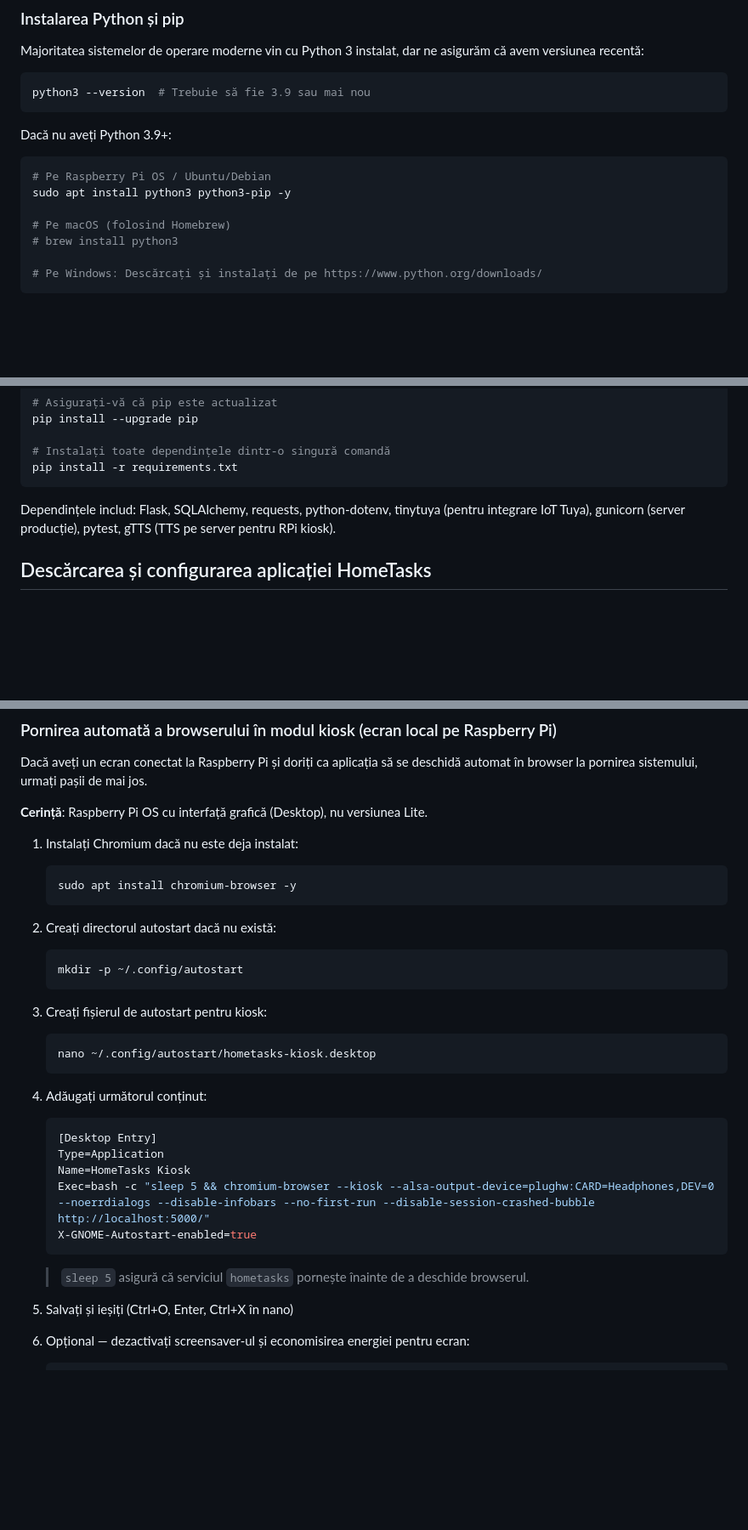
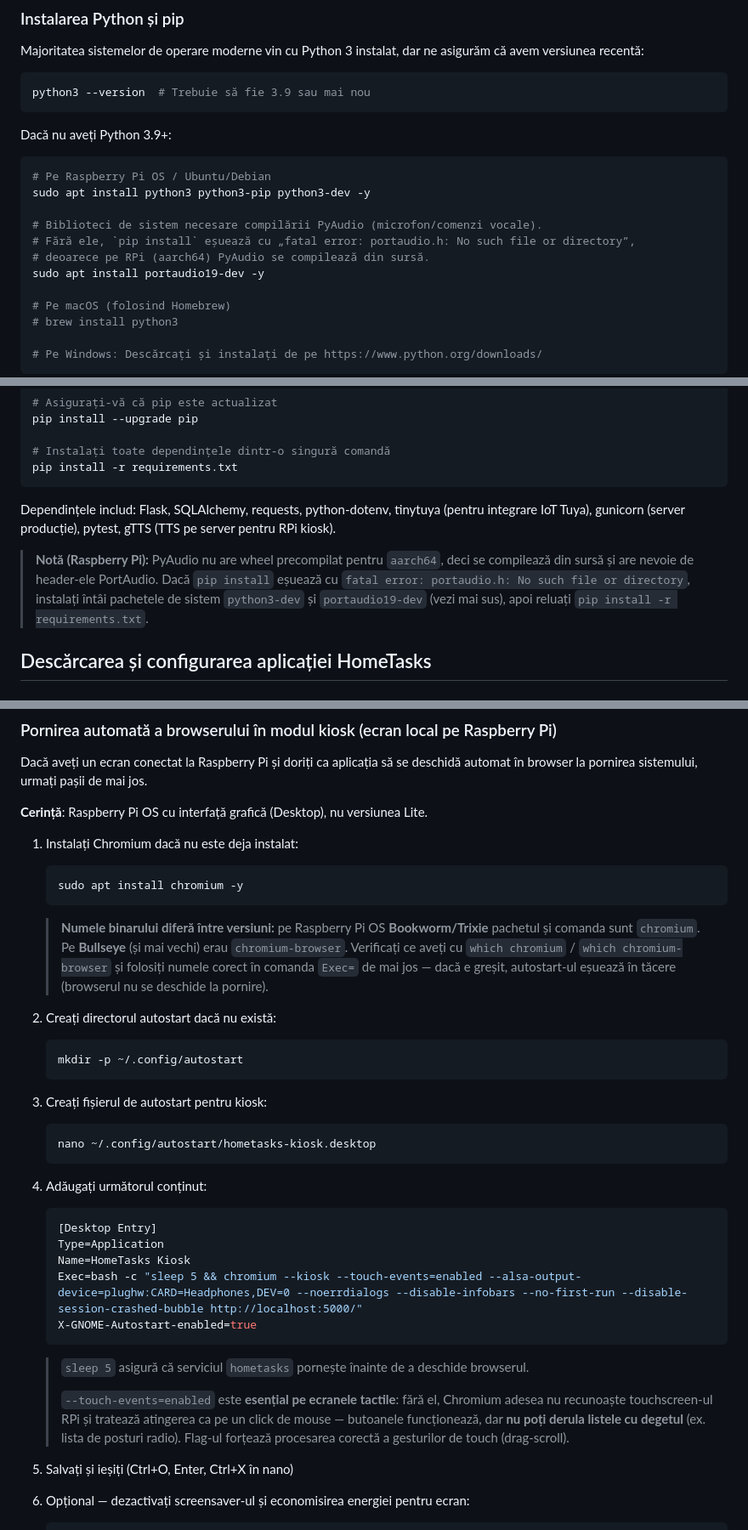
Before and after one commit to dvaduva/HomeTasks, a Markdown page: docs/INSTALLATION.ro.md, 3 parts joined by grey strips. Shown at 85% size. Drawn GitHub-style; blank space fills up the shorter version.

Commit message:
Update installation instructions for Raspberry Pi: add required system libraries for PyAudio and clarify Chromium package name

````diff
--- a/docs/INSTALLATION.ro.md
+++ b/docs/INSTALLATION.ro.md
@@ -89,7 +89,12 @@ python3 --version  # Trebuie să fie 3.9 sau mai nou
 Dacă nu aveți Python 3.9+:
 ```bash
 # Pe Raspberry Pi OS / Ubuntu/Debian
-sudo apt install python3 python3-pip -y
+sudo apt install python3 python3-pip python3-dev -y
+
+# Biblioteci de sistem necesare compilării PyAudio (microfon/comenzi vocale).
+# Fără ele, `pip install` eșuează cu „fatal error: portaudio.h: No such file or directory”,
+# deoarece pe RPi (aarch64) PyAudio se compilează din sursă.
+sudo apt install portaudio19-dev -y
 
 # Pe macOS (folosind Homebrew)
 # brew install python3
@@ -126,6 +131,12 @@ pip install -r requirements.txt
 ```
 
 Dependințele includ: Flask, SQLAlchemy, requests, python-dotenv, tinytuya (pentru integrare IoT Tuya), gunicorn (server producție), pytest, gTTS (TTS pe server pentru RPi kiosk).
+
+> **Notă (Raspberry Pi):** PyAudio nu are wheel precompilat pentru `aarch64`, deci
+> se compilează din sursă și are nevoie de header-ele PortAudio. Dacă `pip install`
+> eșuează cu `fatal error: portaudio.h: No such file or directory`, instalați întâi
+> pachetele de sistem `python3-dev` și `portaudio19-dev` (vezi mai sus), apoi reluați
+> `pip install -r requirements.txt`.
 
 ## Descărcarea și configurarea aplicației HomeTasks
 
@@ -435,8 +446,13 @@ Dacă aveți un ecran conectat la Raspberry Pi și doriți ca aplicația să se
 
 1. Instalați Chromium dacă nu este deja instalat:
    ```bash
-   sudo apt install chromium-browser -y
+   sudo apt install chromium -y
    ```
+   > **Numele binarului diferă între versiuni:** pe Raspberry Pi OS **Bookworm/Trixie**
+   > pachetul și comanda sunt `chromium`. Pe **Bullseye** (și mai vechi) erau
+   > `chromium-browser`. Verificați ce aveți cu `which chromium` / `which chromium-browser`
+   > și folosiți numele corect în comanda `Exec=` de mai jos — dacă e greșit, autostart-ul
+   > eșuează în tăcere (browserul nu se deschide la pornire).
 
 2. Creați directorul autostart dacă nu există:
    ```bash
@@ -453,10 +469,15 @@ Dacă aveți un ecran conectat la Raspberry Pi și doriți ca aplicația să se
    [Desktop Entry]
    Type=Application
    Name=HomeTasks Kiosk
-   Exec=bash -c "sleep 5 && chromium-browser --kiosk --alsa-output-device=plughw:CARD=Headphones,DEV=0 --noerrdialogs --disable-infobars --no-first-run --disable-session-crashed-bubble http://localhost:5000/"
+   Exec=bash -c "sleep 5 && chromium --kiosk --touch-events=enabled --alsa-output-device=plughw:CARD=Headphones,DEV=0 --noerrdialogs --disable-infobars --no-first-run --disable-session-crashed-bubble http://localhost:5000/"
    X-GNOME-Autostart-enabled=true
    ```
    > `sleep 5` asigură că serviciul `hometasks` pornește înainte de a deschide browserul.
+   >
+   > `--touch-events=enabled` este **esențial pe ecranele tactile**: fără el, Chromium
+   > adesea nu recunoaște touchscreen-ul RPi și tratează atingerea ca pe un click de
+   > mouse — butoanele funcționează, dar **nu poți derula listele cu degetul** (ex. lista
+   > de posturi radio). Flag-ul forțează procesarea corectă a gesturilor de touch (drag-scroll).
 
 5. Salvați și ieșiți (Ctrl+O, Enter, Ctrl+X în nano)
 
````
Also changed, not shown: docs/INSTALLATION.md (+24 -3 lines).
